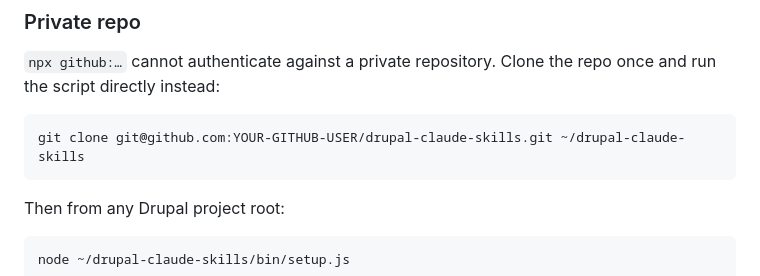
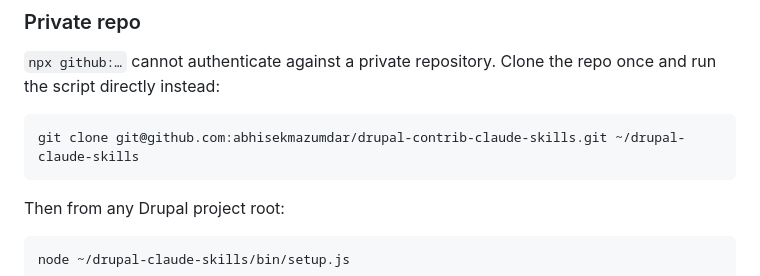
Before and after one commit to abhisekmazumdar/drupal-contrib-claude-skills, a Markdown page: README.md, the part around the change. Rendered like a GitHub page.

Commit message:
Fix clone URL in README to use correct repo name

````diff
--- a/README.md
+++ b/README.md
@@ -33,7 +33,7 @@ npx github:YOUR-GITHUB-USER/drupal-claude-skills
 `npx github:…` cannot authenticate against a private repository. Clone the repo once and run the script directly instead:
 
 ```bash
-git clone git@github.com:YOUR-GITHUB-USER/drupal-claude-skills.git ~/drupal-claude-skills
+git clone git@github.com:abhisekmazumdar/drupal-contrib-claude-skills.git ~/drupal-claude-skills
 ```
 
 Then from any Drupal project root:
````
